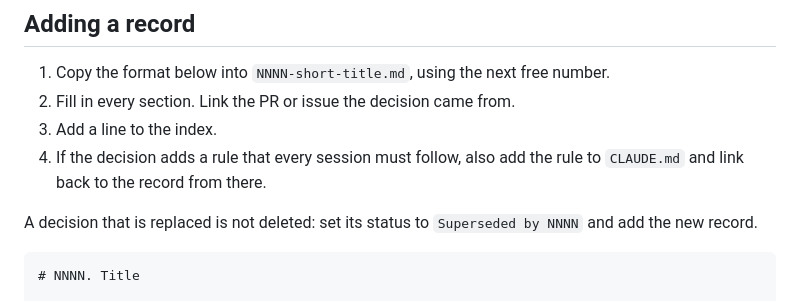
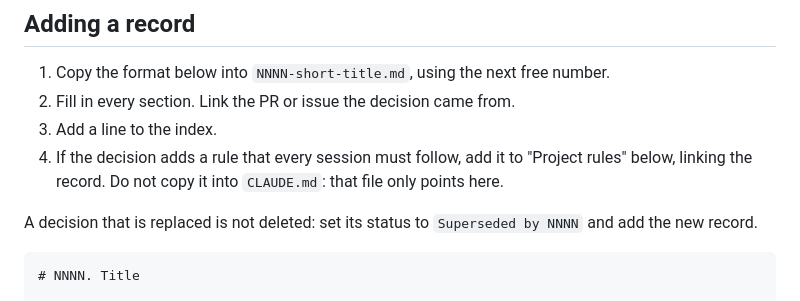
Before and after one commit to aleksanderlech-itx/spanish-gustar-quiz, a Markdown page: docs/decisions/README.md, the part around the change. Drawn GitHub-style.

```diff
--- a/docs/decisions/README.md
+++ b/docs/decisions/README.md
@@ -9,8 +9,9 @@ change can tell whether the reasoning still holds.
 1. Copy the format below into `NNNN-short-title.md`, using the next free number.
 2. Fill in every section. Link the PR or issue the decision came from.
 3. Add a line to the index.
-4. If the decision adds a rule that every session must follow, also add the
-   rule to `CLAUDE.md` and link back to the record from there.
+4. If the decision adds a rule that every session must follow, add it to
+   "Project rules" below, linking the record. Do not copy it into `CLAUDE.md`:
+   that file only points here.
 
 A decision that is replaced is not deleted: set its status to
 `Superseded by NNNN` and add the new record.
```
Also changed, not shown: CLAUDE.md (+7 -5 lines).
